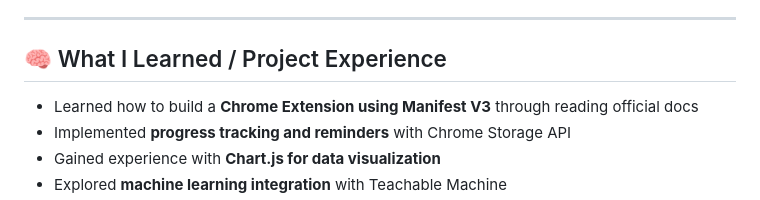
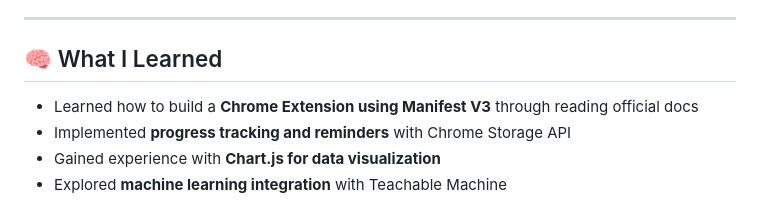
Before and after one commit to Kurt013/Alignify-ChromeExtension, a Markdown page: README.md, the part around the change. GitHub-like rendering.

Commit message:
minor fix in readme

```diff
--- a/README.md
+++ b/README.md
@@ -48,7 +48,7 @@ Once loaded, the Alignify icon will appear in the Chrome toolbar.
 
 ---
 
-## 🧠 What I Learned / Project Experience
+## 🧠 What I Learned
 
 - Learned how to build a **Chrome Extension using Manifest V3** through reading official docs
 - Implemented **progress tracking and reminders** with Chrome Storage API
```
